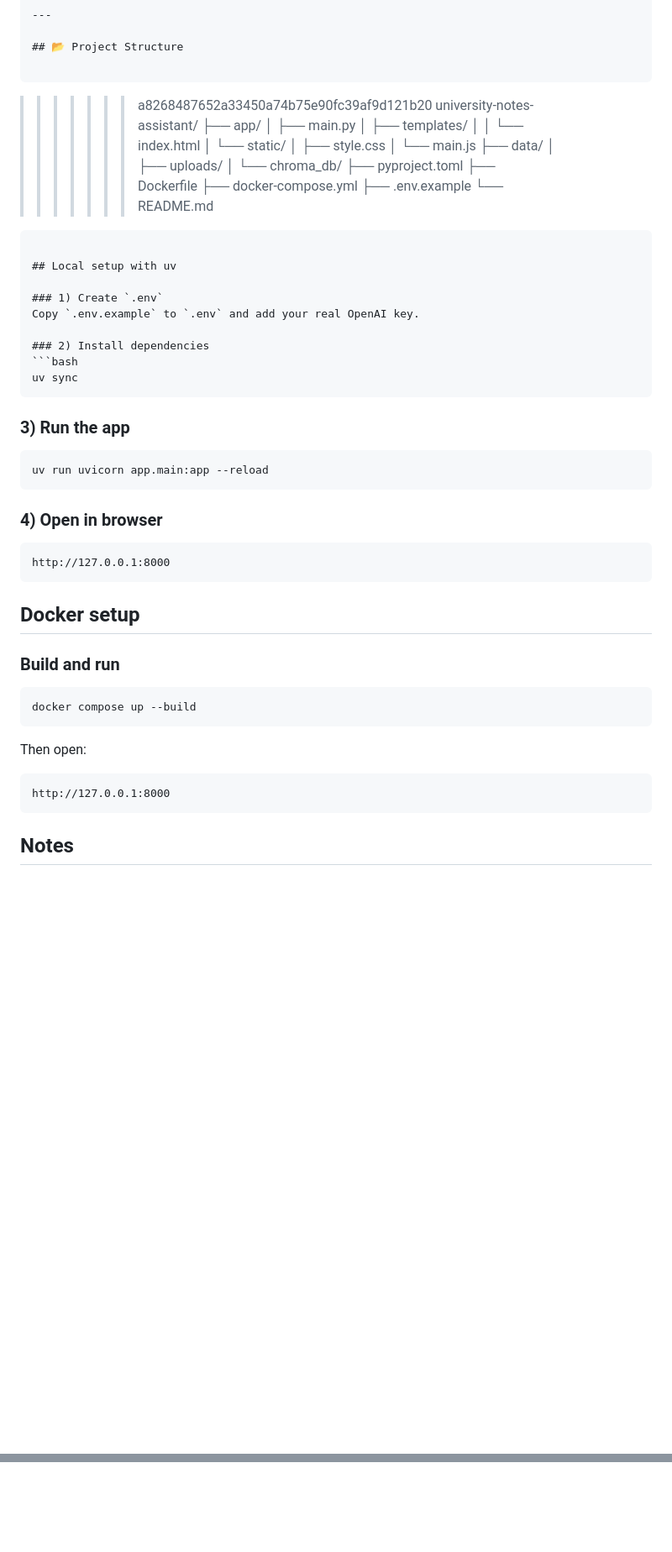
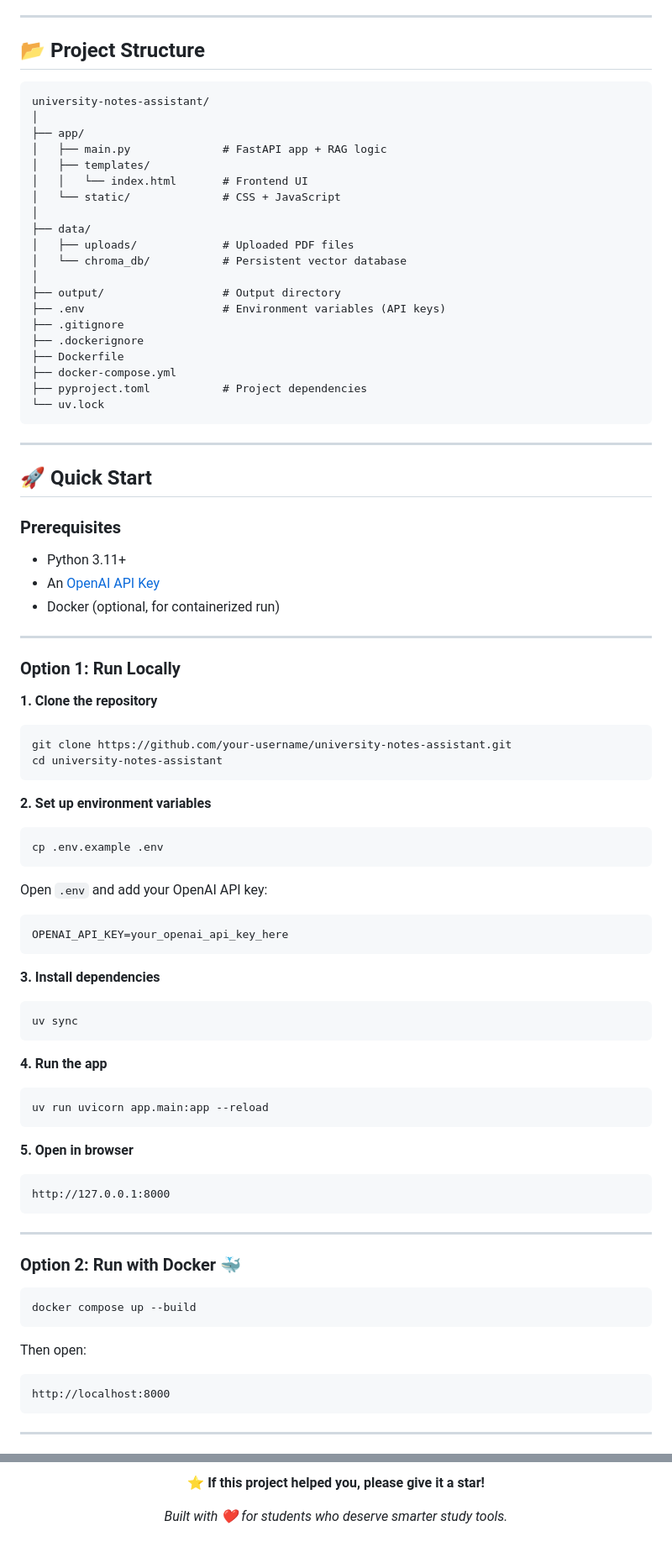
Before and after one commit to hamasli/University-Notes-Assistant-RAG-based-AI-Web-Application-, a Markdown page: README.md, 2 parts joined by grey strips. Shown at 84% size. Rendered like a GitHub page; blank space fills up the shorter version.

Commit message:
Revise README for clarity and feature updates
Updated project description and features in README.

````diff
--- a/README.md
+++ b/README.md
@@ -118,57 +112,84 @@ This project is built on **RAG (Retrieval-Augmented Generation)** — a modern A
 ## 📂 Project Structure
 
 ```
->>>>>>> a8268487652a33450a74b75e90fc39af9d121b20
 university-notes-assistant/
+│
 ├── app/
-│   ├── main.py
+│   ├── main.py              # FastAPI app + RAG logic
 │   ├── templates/
-│   │   └── index.html
-│   └── static/
-│       ├── style.css
-│       └── main.js
+│   │   └── index.html       # Frontend UI
+│   └── static/              # CSS + JavaScript
+│
 ├── data/
-│   ├── uploads/
-│   └── chroma_db/
-├── pyproject.toml
+│   ├── uploads/             # Uploaded PDF files
+│   └── chroma_db/           # Persistent vector database
+│
+├── output/                  # Output directory
+├── .env                     # Environment variables (API keys)
+├── .gitignore
+├── .dockerignore
 ├── Dockerfile
 ├── docker-compose.yml
-├── .env.example
-└── README.md
+├── pyproject.toml           # Project dependencies
+└── uv.lock
 ```
 
-## Local setup with uv
+---
 
-### 1) Create `.env`
-Copy `.env.example` to `.env` and add your real OpenAI key.
+## 🚀 Quick Start
 
-### 2) Install dependencies
+### Prerequisites
+
+- Python 3.11+
+- An [OpenAI API Key](https://platform.openai.com/api-keys)
+- Docker (optional, for containerized run)
+
+---
+
+### Option 1: Run Locally
+
+**1. Clone the repository**
+```bash
+git clone https://github.com/your-username/university-notes-assistant.git
+cd university-notes-assistant
+```
+
+**2. Set up environment variables**
+```bash
+cp .env.example .env
+```
+Open `.env` and add your OpenAI API key:
+```env
+OPENAI_API_KEY=your_openai_api_key_here
+```
+
+**3. Install dependencies**
 ```bash
 uv sync
 ```
 
-### 3) Run the app
+**4. Run the app**
 ```bash
 uv run uvicorn app.main:app --reload
 ```
 
-### 4) Open in browser
-```text
+**5. Open in browser**
+```
 http://127.0.0.1:8000
 ```
 
-## Docker setup
+---
 
-### Build and run
+### Option 2: Run with Docker 🐳
+
 ```bash
 docker compose up --build
 ```
 
 Then open:
-
-```text
-http://127.0.0.1:8000
+```
+http://localhost:8000
 ```
 
-## Notes
+---
 
@@ -179,0 +284,7 @@ http://127.0.0.1:8000
+<div align="center">
+
+**⭐ If this project helped you, please give it a star!**
+
+*Built with ❤️ for students who deserve smarter study tools.*
+
+</div>
````
Also changed, not shown: other parts of README.md (+99 -22 lines).
